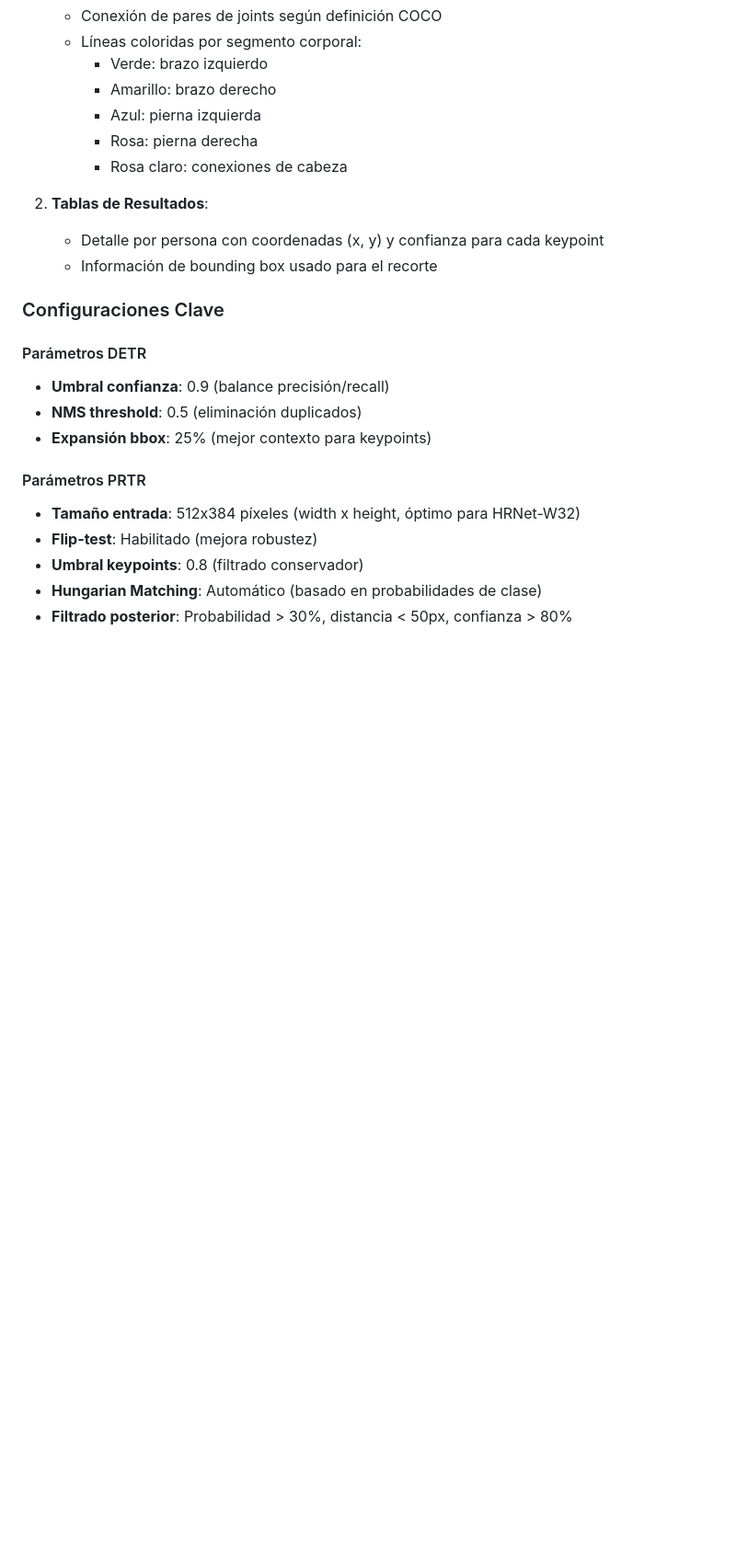
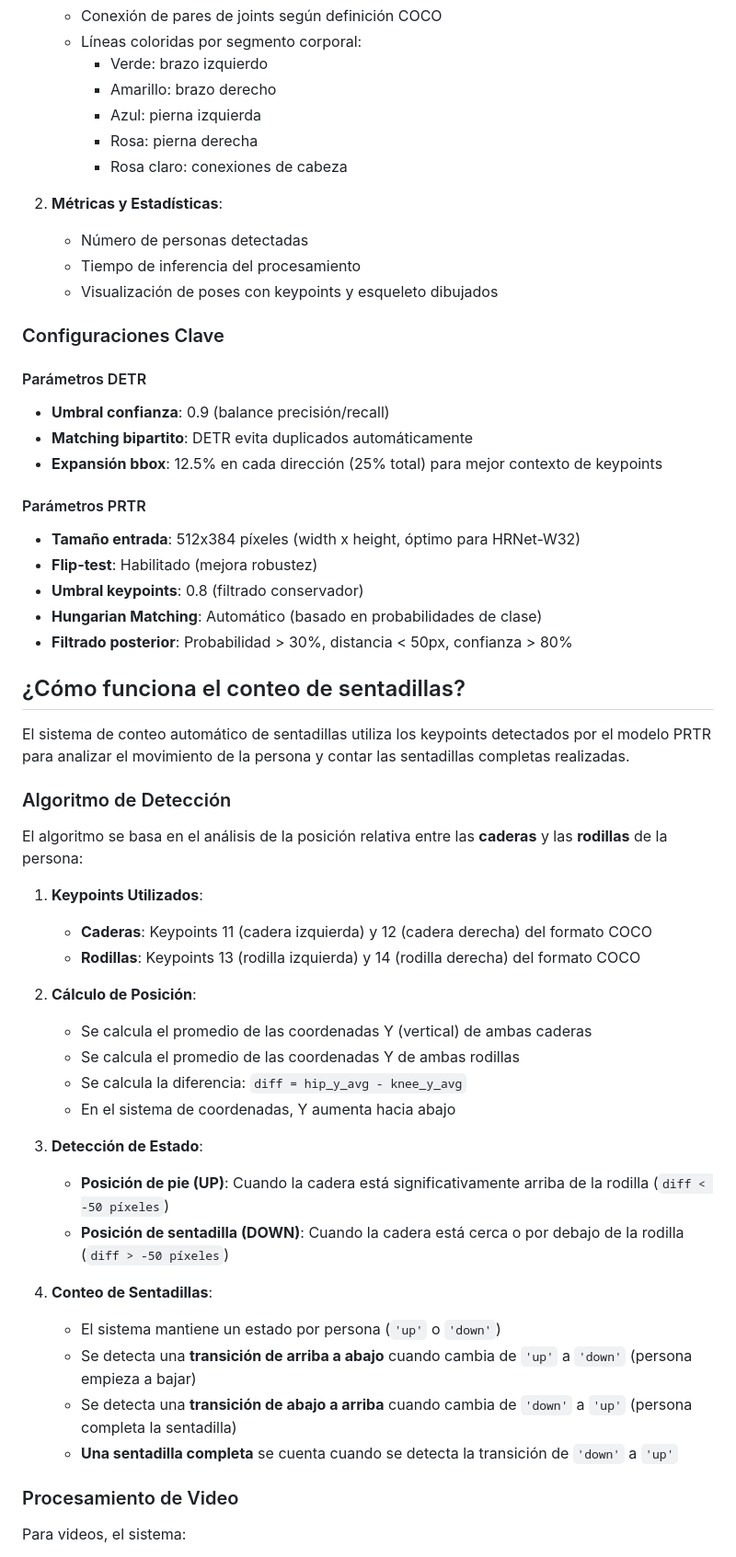
Before and after one commit to manuel-gruezo/two_stage, a Markdown page: README.md, the part around one of its changes. Shown at 92% size. Rendered like a GitHub page; blank space fills up the shorter version.

```diff
--- a/README.md
+++ b/README.md
@@ -268,16 +271,17 @@ La función `load_models()` en `app.py`:
      - Rosa: pierna derecha
      - Rosa claro: conexiones de cabeza
 
-2. **Tablas de Resultados**:
-   - Detalle por persona con coordenadas (x, y) y confianza para cada keypoint
-   - Información de bounding box usado para el recorte
+2. **Métricas y Estadísticas**:
+   - Número de personas detectadas
+   - Tiempo de inferencia del procesamiento
+   - Visualización de poses con keypoints y esqueleto dibujados
 
 ### Configuraciones Clave
 
 #### Parámetros DETR
 - **Umbral confianza**: 0.9 (balance precisión/recall)
-- **NMS threshold**: 0.5 (eliminación duplicados)
-- **Expansión bbox**: 25% (mejor contexto para keypoints)
+- **Matching bipartito**: DETR evita duplicados automáticamente
+- **Expansión bbox**: 12.5% en cada dirección (25% total) para mejor contexto de keypoints
 
 #### Parámetros PRTR
 - **Tamaño entrada**: 512x384 píxeles (width x height, óptimo para HRNet-W32)
@@ -285,3 +289,36 @@ La función `load_models()` en `app.py`:
 - **Umbral keypoints**: 0.8 (filtrado conservador)
 - **Hungarian Matching**: Automático (basado en probabilidades de clase)
 - **Filtrado posterior**: Probabilidad > 30%, distancia < 50px, confianza > 80%
+
+## ¿Cómo funciona el conteo de sentadillas?
+
+El sistema de conteo automático de sentadillas utiliza los keypoints detectados por el modelo PRTR para analizar el movimiento de la persona y contar las sentadillas completas realizadas.
+
+### Algoritmo de Detección
+
+El algoritmo se basa en el análisis de la posición relativa entre las **caderas** y las **rodillas** de la persona:
+
+1. **Keypoints Utilizados**:
+   - **Caderas**: Keypoints 11 (cadera izquierda) y 12 (cadera derecha) del formato COCO
+   - **Rodillas**: Keypoints 13 (rodilla izquierda) y 14 (rodilla derecha) del formato COCO
+
+2. **Cálculo de Posición**:
+   - Se calcula el promedio de las coordenadas Y (vertical) de ambas caderas
+   - Se calcula el promedio de las coordenadas Y de ambas rodillas
+   - Se calcula la diferencia: `diff = hip_y_avg - knee_y_avg`
+   - En el sistema de coordenadas, Y aumenta hacia abajo
+
+3. **Detección de Estado**:
+   - **Posición de pie (UP)**: Cuando la cadera está significativamente arriba de la rodilla (`diff < -50 píxeles`)
+   - **Posición de sentadilla (DOWN)**: Cuando la cadera está cerca o por debajo de la rodilla (`diff > -50 píxeles`)
+
+4. **Conteo de Sentadillas**:
+   - El sistema mantiene un estado por persona (`'up'` o `'down'`)
+   - Se detecta una **transición de arriba a abajo** cuando cambia de `'up'` a `'down'` (persona empieza a bajar)
+   - Se detecta una **transición de abajo a arriba** cuando cambia de `'down'` a `'up'` (persona completa la sentadilla)
+   - **Una sentadilla completa** se cuenta cuando se detecta la transición de `'down'` a `'up'`
+
+### Procesamiento de Video
+
+Para videos, el sistema:
+
```
Also changed, not shown: other parts of README.md (+104 -82 lines), figures/pagina_inicio.png (added), 4 other files.
